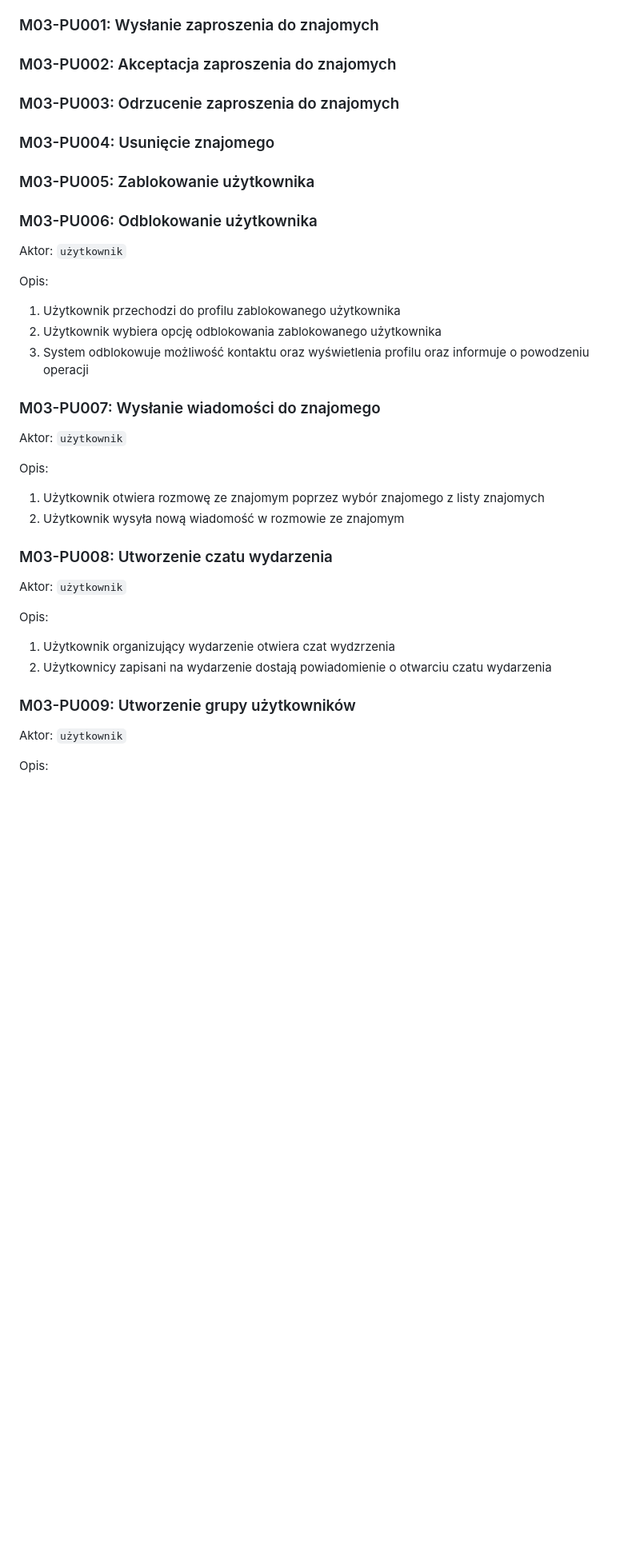
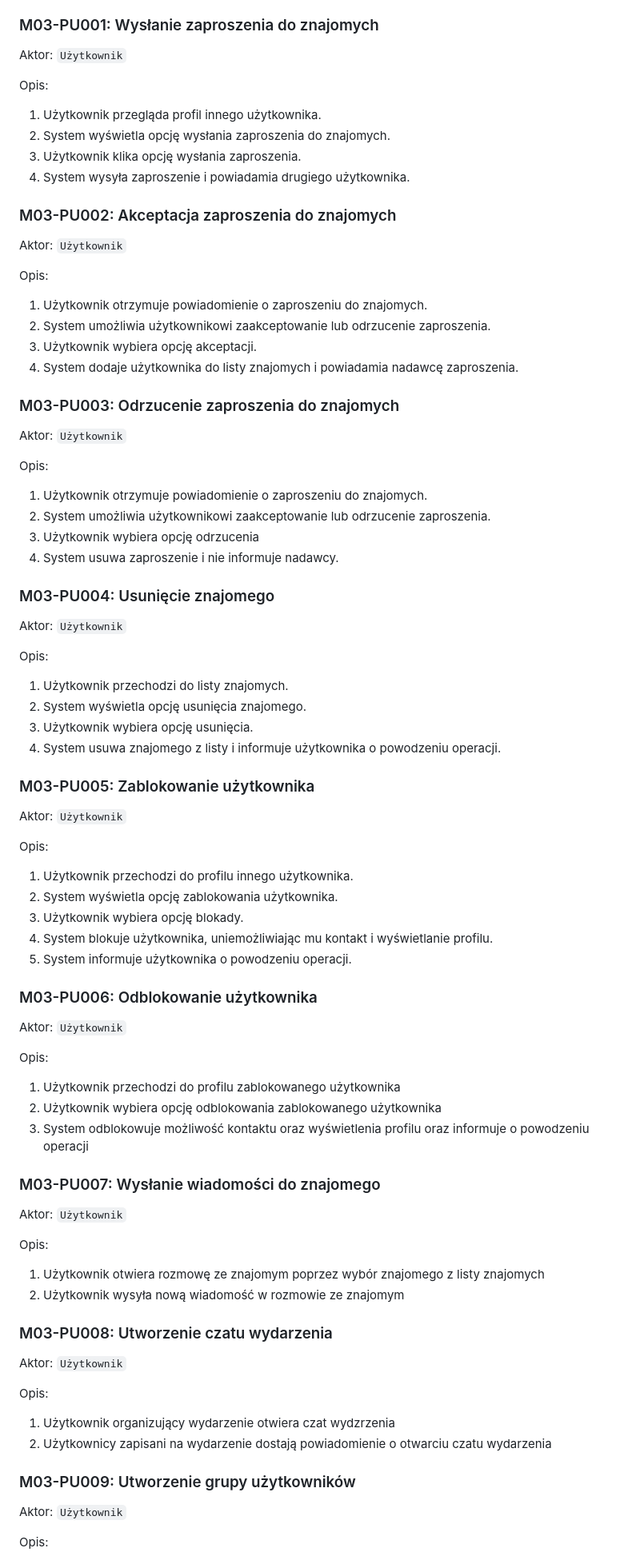
Before and after one commit to sentiww/lets-meet, a Markdown page: docs/usecases.md, the part around one of its changes. Shown at 80% size. Drawn GitHub-style; blank space fills up the shorter version.

```diff
--- a/docs/usecases.md
+++ b/docs/usecases.md
@@ -42,17 +93,58 @@ Opis:
 
 ### M03-PU001: Wysłanie zaproszenia do znajomych
 
+Aktor: `Użytkownik`
+
+Opis:
+1. Użytkownik przegląda profil innego użytkownika.
+2. System wyświetla opcję wysłania zaproszenia do znajomych.
+3. Użytkownik klika opcję wysłania zaproszenia.
+4. System wysyła zaproszenie i powiadamia drugiego użytkownika.
+
 ### M03-PU002: Akceptacja zaproszenia do znajomych
+
+Aktor: `Użytkownik`
+
+Opis:
+1. Użytkownik otrzymuje powiadomienie o zaproszeniu do znajomych.
+2. System umożliwia użytkownikowi zaakceptowanie lub odrzucenie zaproszenia.
+3. Użytkownik wybiera opcję akceptacji.
+4. System dodaje użytkownika do listy znajomych i powiadamia nadawcę zaproszenia.
 
 ### M03-PU003: Odrzucenie zaproszenia do znajomych
 
+Aktor: `Użytkownik`
+
+Opis:
+1. Użytkownik otrzymuje powiadomienie o zaproszeniu do znajomych.
+2. System umożliwia użytkownikowi zaakceptowanie lub odrzucenie zaproszenia.
+3. Użytkownik wybiera opcję odrzucenia
+4. System usuwa zaproszenie i nie informuje nadawcy.
+
 ### M03-PU004: Usunięcie znajomego
+
+Aktor: `Użytkownik`
+
+Opis:
+1. Użytkownik przechodzi do listy znajomych.
+2. System wyświetla opcję usunięcia znajomego.
+3. Użytkownik wybiera opcję usunięcia.
+4. System usuwa znajomego z listy i informuje użytkownika o powodzeniu operacji.
 
 ### M03-PU005: Zablokowanie użytkownika
 
+Aktor: `Użytkownik`
+
+Opis:
+1. Użytkownik przechodzi do profilu innego użytkownika.
+2. System wyświetla opcję zablokowania użytkownika.
+3. Użytkownik wybiera opcję blokady.
+4. System blokuje użytkownika, uniemożliwiając mu kontakt i wyświetlanie profilu.
+5. System informuje użytkownika o powodzeniu operacji.
+
 ### M03-PU006: Odblokowanie użytkownika
 
-Aktor: `użytkownik`
+Aktor: `Użytkownik`
 
 Opis:
 1. Użytkownik przechodzi do profilu zablokowanego użytkownika
@@ -61,7 +153,7 @@ Opis:
 
 ### M03-PU007: Wysłanie wiadomości do znajomego
 
-Aktor: `użytkownik`
+Aktor: `Użytkownik`
 
 Opis:
 1. Użytkownik otwiera rozmowę ze znajomym poprzez wybór znajomego z listy znajomych
@@ -69,7 +161,7 @@ Opis:
 
 ### M03-PU008: Utworzenie czatu wydarzenia
 
-Aktor: `użytkownik`
+Aktor: `Użytkownik`
 
 Opis:
 1. Użytkownik organizujący wydarzenie otwiera czat wydzrzenia
@@ -77,7 +169,7 @@ Opis:
 
 ### M03-PU009: Utworzenie grupy użytkowników
 
-Aktor: `użytkownik`
+Aktor: `Użytkownik`
 
 Opis:
 1. Użytkownik podaje nazwę oraz tematykę grupy
```
Also changed, not shown: other parts of docs/usecases.md (+93 -12 lines).
